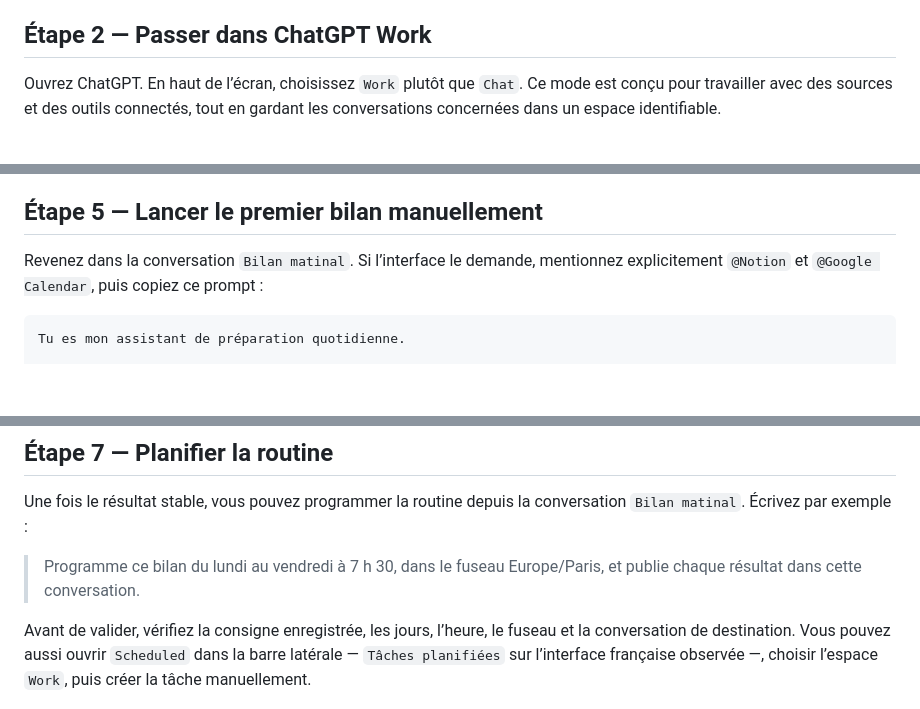
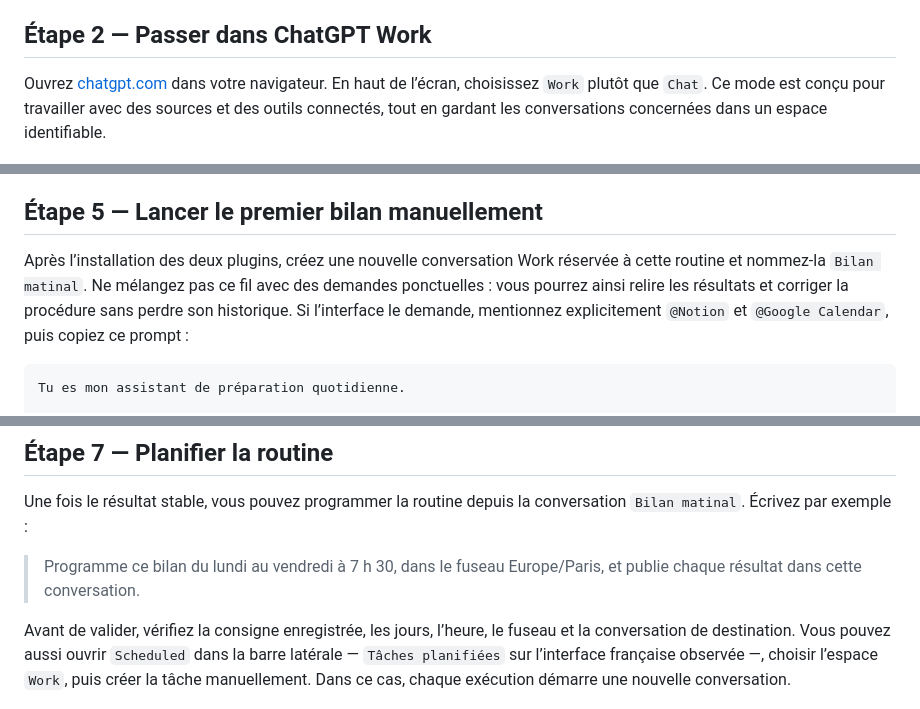
Before and after one commit to lel-media/AI_toolbox, a Markdown page: Construire son bilan matinal avec ChatGPT Work/README.md, 3 parts joined by grey strips. Drawn GitHub-style; blank space fills up the shorter version.

Commit message:
Clarifier le choix de ChatGPT Work sur le web

````diff
--- a/Construire son bilan matinal avec ChatGPT Work/README.md
+++ b/Construire son bilan matinal avec ChatGPT Work/README.md
@@ -53,7 +55,7 @@ Pour le premier essai, ajoutez seulement trois projets fictifs ou non sensibles.
 
 ## Étape 2 — Passer dans ChatGPT Work
 
-Ouvrez ChatGPT. En haut de l’écran, choisissez `Work` plutôt que `Chat`. Ce mode est conçu pour travailler avec des sources et des outils connectés, tout en gardant les conversations concernées dans un espace identifiable.
+Ouvrez [chatgpt.com](https://chatgpt.com) dans votre navigateur. En haut de l’écran, choisissez `Work` plutôt que `Chat`. Ce mode est conçu pour travailler avec des sources et des outils connectés, tout en gardant les conversations concernées dans un espace identifiable.
 
 ![Le sélecteur Chat/Work apparaît en haut de l’interface](./images/01-accueil-chatgpt-work.jpg)
 
@@ -109,7 +109,7 @@ Avec de vraies données professionnelles, choisissez plutôt `Autoriser les acti
 
 ## Étape 5 — Lancer le premier bilan manuellement
 
-Revenez dans la conversation `Bilan matinal`. Si l’interface le demande, mentionnez explicitement `@Notion` et `@Google Calendar`, puis copiez ce prompt :
+Après l’installation des deux plugins, créez une nouvelle conversation Work réservée à cette routine et nommez-la `Bilan matinal`. Ne mélangez pas ce fil avec des demandes ponctuelles : vous pourrez ainsi relire les résultats et corriger la procédure sans perdre son historique. Si l’interface le demande, mentionnez explicitement `@Notion` et `@Google Calendar`, puis copiez ce prompt :
 
 ```text
 Tu es mon assistant de préparation quotidienne.
@@ -196,7 +196,7 @@ Une fois le résultat stable, vous pouvez programmer la routine depuis la conver
 
 > Programme ce bilan du lundi au vendredi à 7 h 30, dans le fuseau Europe/Paris, et publie chaque résultat dans cette conversation.
 
-Avant de valider, vérifiez la consigne enregistrée, les jours, l’heure, le fuseau et la conversation de destination. Vous pouvez aussi ouvrir `Scheduled` dans la barre latérale — `Tâches planifiées` sur l’interface française observée —, choisir l’espace `Work`, puis créer la tâche manuellement.
+Avant de valider, vérifiez la consigne enregistrée, les jours, l’heure, le fuseau et la conversation de destination. Vous pouvez aussi ouvrir `Scheduled` dans la barre latérale — `Tâches planifiées` sur l’interface française observée —, choisir l’espace `Work`, puis créer la tâche manuellement. Dans ce cas, chaque exécution démarre une nouvelle conversation.
 
 ![Écran des tâches planifiées](./images/06-taches-planifiees.jpg)
 
````
Also changed, not shown: other parts of Construire son bilan matinal avec ChatGPT Work/README.md (+4 -3 lines).
